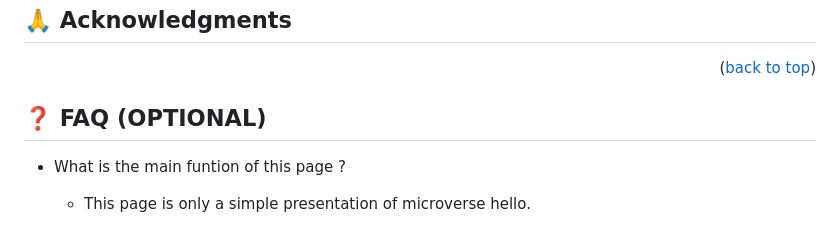
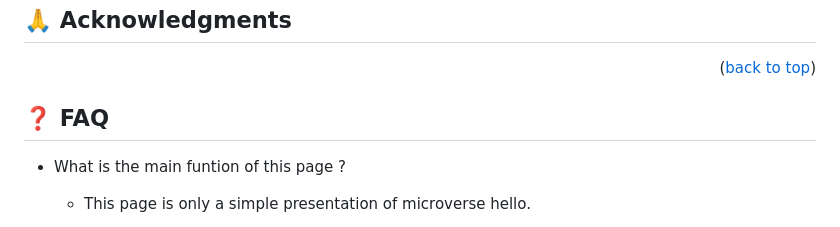
Before and after one commit to WalidAmmarAli/Microverse-Project-module1, a Markdown page: README.md, the part around the change. Drawn GitHub-style.

```diff
--- a/README.md
+++ b/README.md
@@ -148,7 +148,7 @@ If you like this project you can download it from https://github.com/WalidAmmarA
 <p align="right">(<a href="#readme-top">back to top</a>)</p>
 
 
-## ❓ FAQ (OPTIONAL) <a name="faq"></a>
+## ❓ FAQ  <a name="faq"></a>
 
 
 - What is the main funtion of this page ?
```
